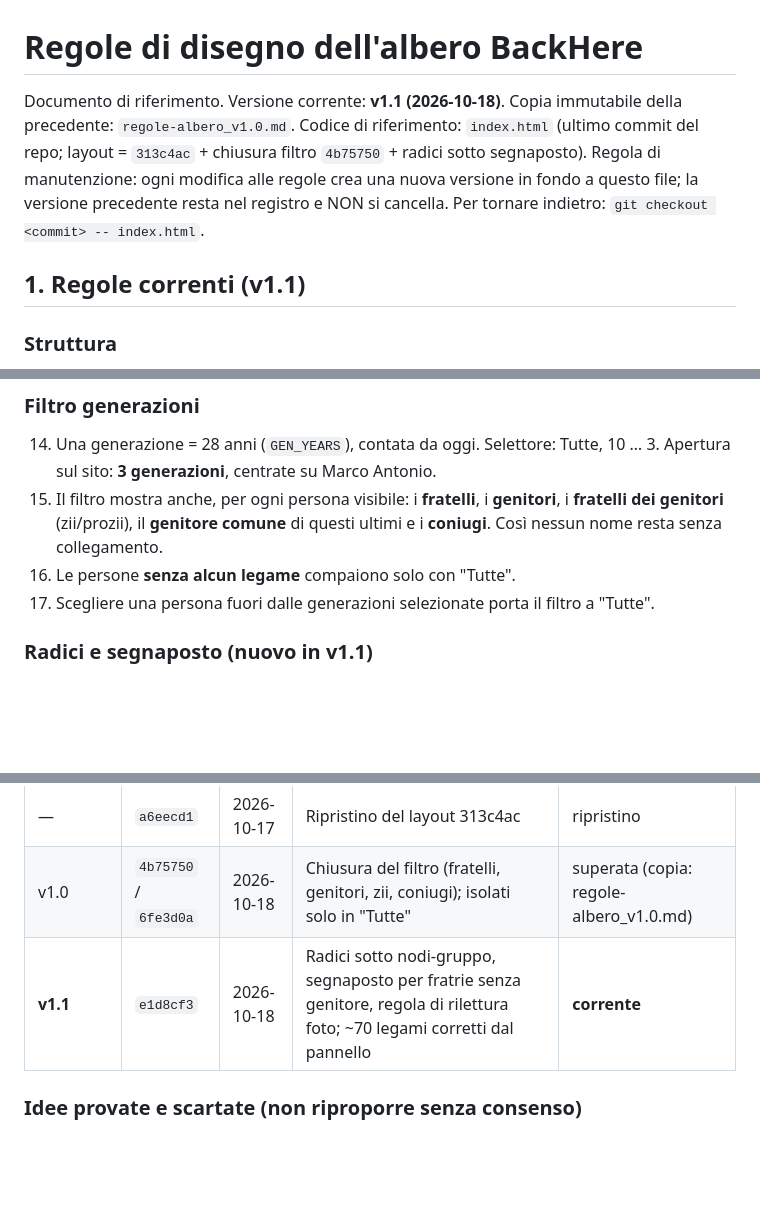
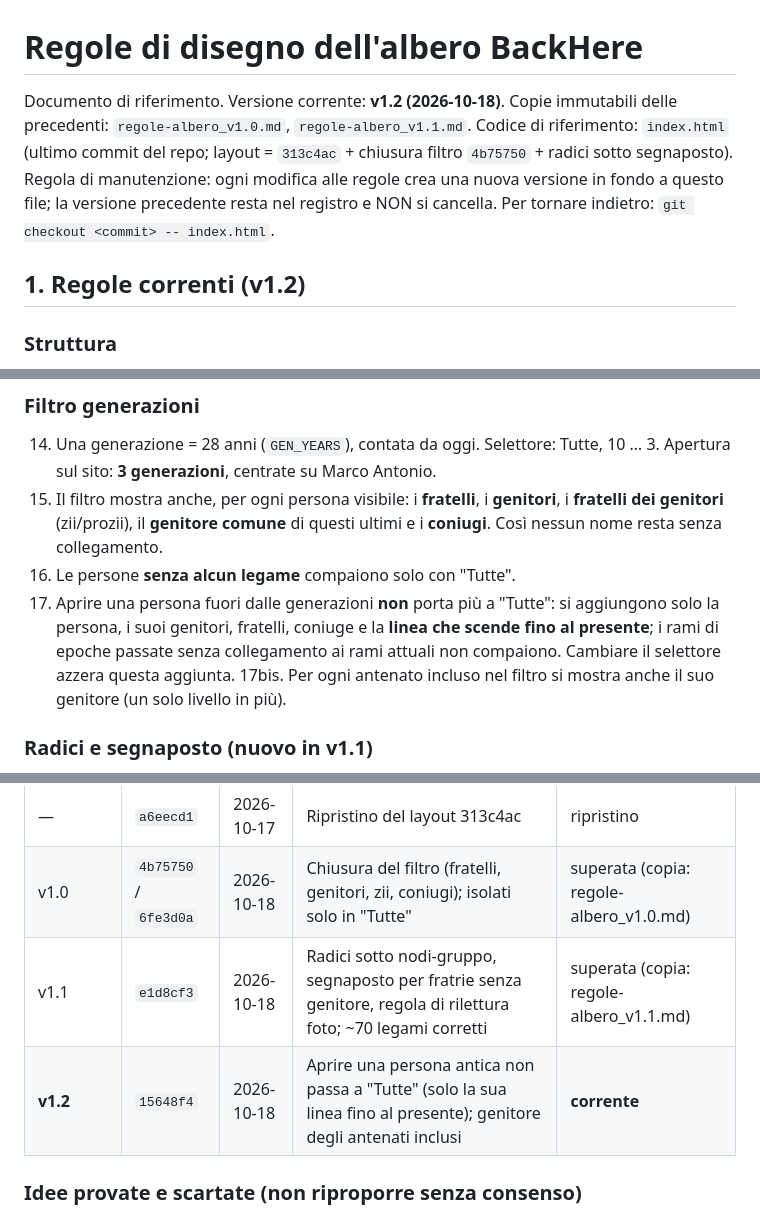
Before and after one commit to marcoantoniogaraventa-svg/backhere-genealogia, a Markdown page: docs/regole-albero.md, 3 parts joined by grey strips. GitHub-like rendering; blank space fills up the shorter version.

Commit message:
Regole v1.2 (documento)
Co-Authored-By: Claude Sonnet 5.5 <noreply@anthropic.com>
Claude-Session: https://claude.ai/code/session_014VBfKUfvVCr4ah2sBJejfM

```diff
--- a/docs/regole-albero.md
+++ b/docs/regole-albero.md
@@ -1,10 +1,10 @@
 # Regole di disegno dell'albero BackHere
 
-Documento di riferimento. Versione corrente: **v1.1 (2026-10-18)**. Copia immutabile della precedente: `regole-albero_v1.0.md`.
+Documento di riferimento. Versione corrente: **v1.2 (2026-10-18)**. Copie immutabili delle precedenti: `regole-albero_v1.0.md`, `regole-albero_v1.1.md`.
 Codice di riferimento: `index.html` (ultimo commit del repo; layout = `313c4ac` + chiusura filtro `4b75750` + radici sotto segnaposto).
 Regola di manutenzione: ogni modifica alle regole crea una nuova versione in fondo a questo file; la versione precedente resta nel registro e NON si cancella. Per tornare indietro: `git checkout <commit> -- index.html`.
 
-## 1. Regole correnti (v1.1)
+## 1. Regole correnti (v1.2)
 
 ### Struttura
 1. Sviluppo **verticale**, mai orizzontale: le generazioni scendono dall'alto al basso.
@@ -29,7 +29,8 @@ Regola di manutenzione: ogni modifica alle regole crea una nuova versione in fon
 14. Una generazione = 28 anni (`GEN_YEARS`), contata da oggi. Selettore: Tutte, 10 … 3. Apertura sul sito: **3 generazioni**, centrate su Marco Antonio.
 15. Il filtro mostra anche, per ogni persona visibile: i **fratelli**, i **genitori**, i **fratelli dei genitori** (zii/prozii), il **genitore comune** di questi ultimi e i **coniugi**. Così nessun nome resta senza collegamento.
 16. Le persone **senza alcun legame** compaiono solo con "Tutte".
-17. Scegliere una persona fuori dalle generazioni selezionate porta il filtro a "Tutte".
+17. Aprire una persona fuori dalle generazioni **non** porta più a "Tutte": si aggiungono solo la persona, i suoi genitori, fratelli, coniuge e la **linea che scende fino al presente**; i rami di epoche passate senza collegamento ai rami attuali non compaiono. Cambiare il selettore azzera questa aggiunta.
+17bis. Per ogni antenato incluso nel filtro si mostra anche il suo genitore (un solo livello in più).
 
 ### Radici e segnaposto (nuovo in v1.1)
 - Una persona il cui unico genitore è un nodo-gruppo (segnaposto tipo "altri rami") conta come **radice**: non sparisce dal disegno.
@@ -58,7 +59,8 @@ Playwright su 3 generazioni e su "Tutte": 0 riquadri sovrapposti, 0 linee dentro
 | v0.6 | `abca91c` | 2026-10-17 | Righe per data, colori per cognome, ingombro a contorno | **annullata** da Greg (orizzontale, linee lunghe); resta in git |
 | — | `a6eecd1` | 2026-10-17 | Ripristino del layout 313c4ac | ripristino |
 | v1.0 | `4b75750` / `6fe3d0a` | 2026-10-18 | Chiusura del filtro (fratelli, genitori, zii, coniugi); isolati solo in "Tutte" | superata (copia: regole-albero_v1.0.md) |
-| **v1.1** | `e1d8cf3` | 2026-10-18 | Radici sotto nodi-gruppo, segnaposto per fratrie senza genitore, regola di rilettura foto; ~70 legami corretti dal pannello | **corrente** |
+| v1.1 | `e1d8cf3` | 2026-10-18 | Radici sotto nodi-gruppo, segnaposto per fratrie senza genitore, regola di rilettura foto; ~70 legami corretti | superata (copia: regole-albero_v1.1.md) |
+| **v1.2** | `15648f4` | 2026-10-18 | Aprire una persona antica non passa a "Tutte" (solo la sua linea fino al presente); genitore degli antenati inclusi | **corrente** |
 
 ### Idee provate e scartate (non riproporre senza consenso)
 - Righe per data valida per tutto l'albero: rompe lo sviluppo verticale compatto o produce larghezza ~11.500 px.
```
